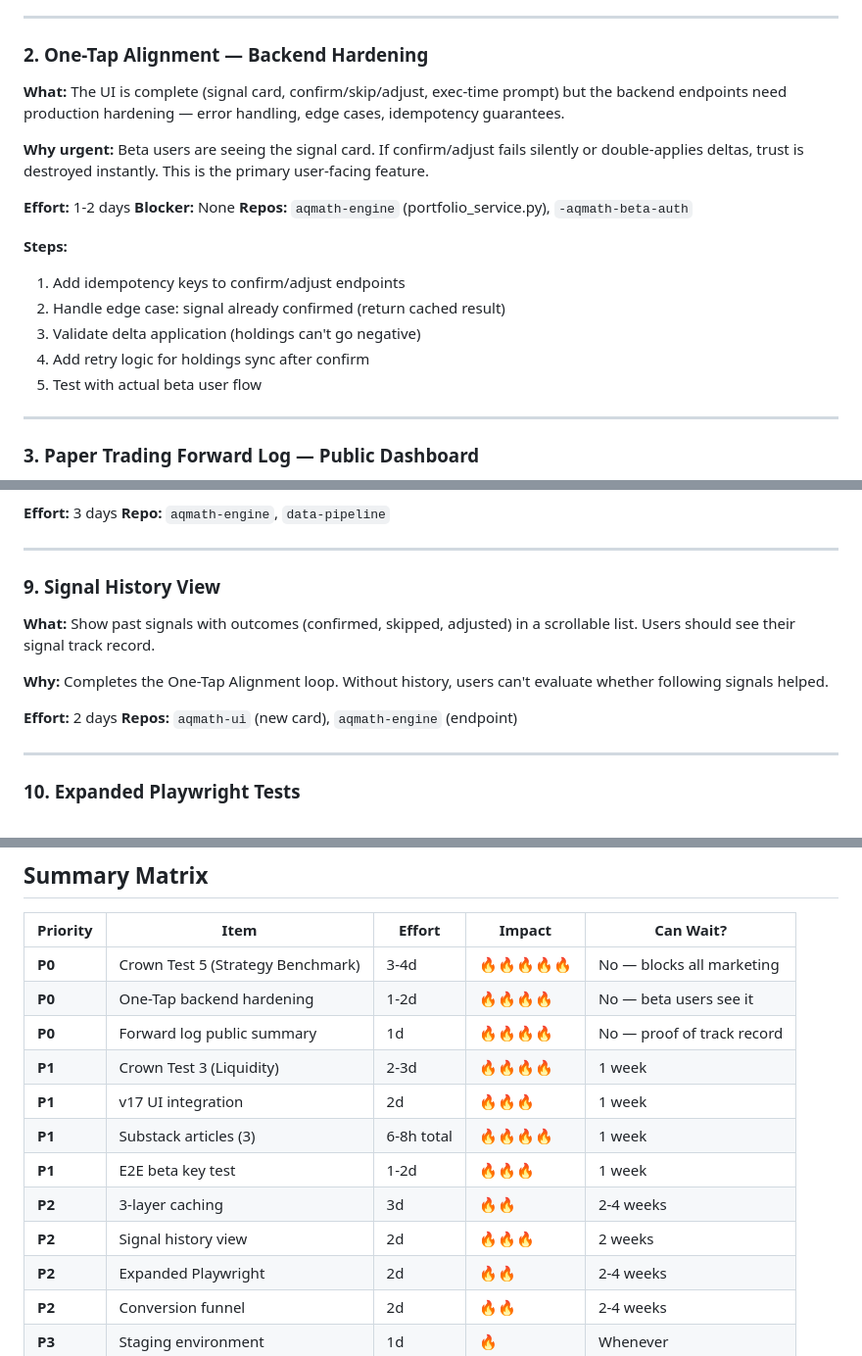
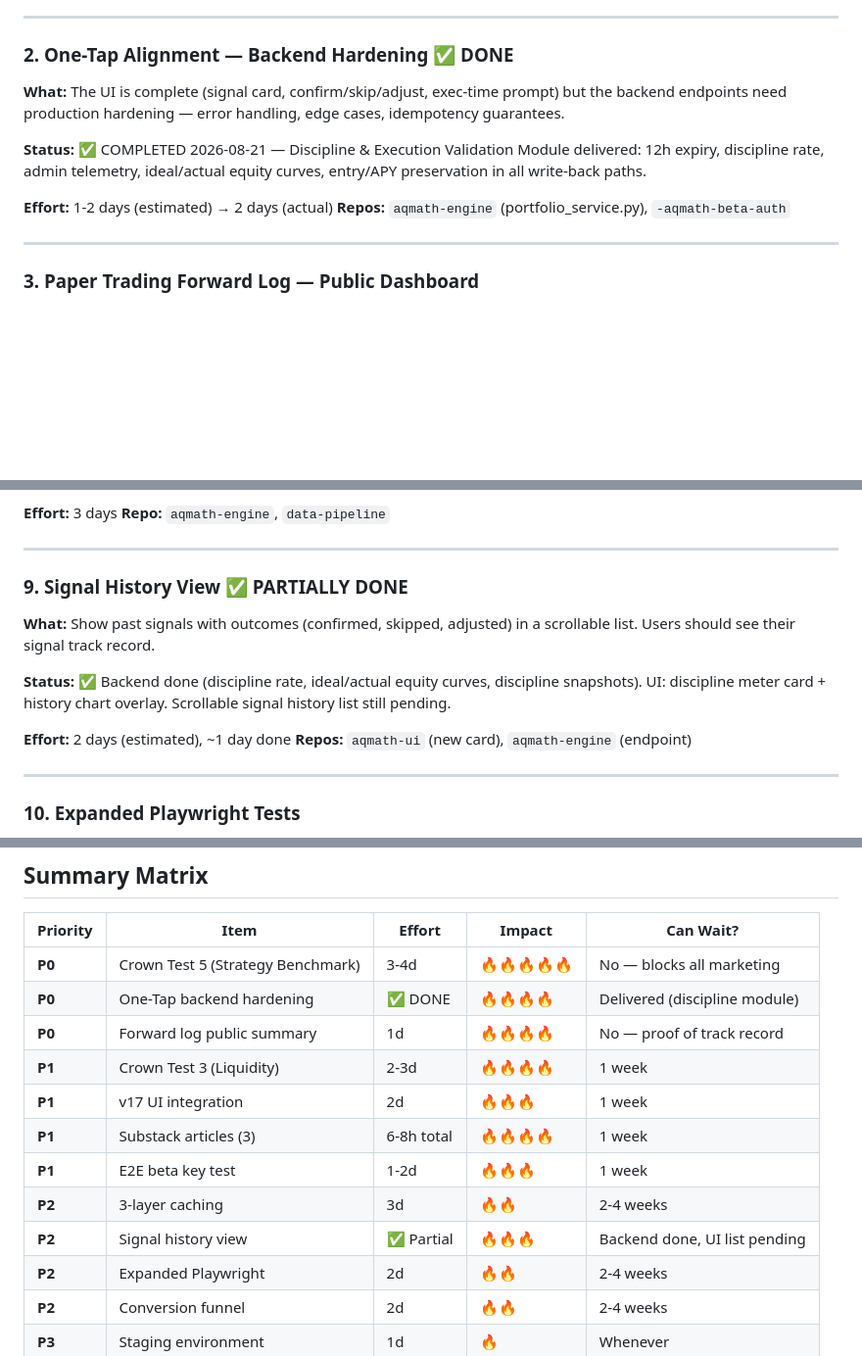
Before and after one commit to xdonotaskmex/aqmath-ui, a Markdown page: PRIORITIES.md, 3 parts joined by grey strips. Shown at 98% size. GitHub-like rendering; blank space fills up the shorter version.

```diff
--- a/PRIORITIES.md
+++ b/PRIORITIES.md
@@ -46,26 +46,18 @@ highest-leverage piece of content the project can produce.
 
 ---
 
-### 2. One-Tap Alignment — Backend Hardening
+### 2. One-Tap Alignment — Backend Hardening ✅ DONE
 
 **What:** The UI is complete (signal card, confirm/skip/adjust, exec-time
 prompt) but the backend endpoints need production hardening — error
 handling, edge cases, idempotency guarantees.
 
-**Why urgent:** Beta users are seeing the signal card. If confirm/adjust
-fails silently or double-applies deltas, trust is destroyed instantly.
-This is the primary user-facing feature.
+**Status:** ✅ COMPLETED 2026-08-21 — Discipline & Execution Validation Module
+delivered: 12h expiry, discipline rate, admin telemetry, ideal/actual equity
+curves, entry/APY preservation in all write-back paths.
 
-**Effort:** 1-2 days
-**Blocker:** None
+**Effort:** 1-2 days (estimated) → 2 days (actual)
 **Repos:** `aqmath-engine` (portfolio_service.py), `-aqmath-beta-auth`
-
-**Steps:**
-1. Add idempotency keys to confirm/adjust endpoints
-2. Handle edge case: signal already confirmed (return cached result)
-3. Validate delta application (holdings can't go negative)
-4. Add retry logic for holdings sync after confirm
-5. Test with actual beta user flow
 
 ---
 
@@ -169,15 +161,16 @@ scale. Not urgent because current performance is acceptable.
 
 ---
 
-### 9. Signal History View
+### 9. Signal History View ✅ PARTIALLY DONE
 
 **What:** Show past signals with outcomes (confirmed, skipped, adjusted)
 in a scrollable list. Users should see their signal track record.
 
-**Why:** Completes the One-Tap Alignment loop. Without history, users
-can't evaluate whether following signals helped.
+**Status:** ✅ Backend done (discipline rate, ideal/actual equity curves,
+discipline snapshots). UI: discipline meter card + history chart overlay.
+Scrollable signal history list still pending.
 
-**Effort:** 2 days
+**Effort:** 2 days (estimated), ~1 day done
 **Repos:** `aqmath-ui` (new card), `aqmath-engine` (endpoint)
 
 ---
@@ -266,14 +259,14 @@ relevant for compliance/impressum reasons but not for growth.
 | Priority | Item | Effort | Impact | Can Wait? |
 |----------|------|--------|--------|-----------|
 | **P0** | Crown Test 5 (Strategy Benchmark) | 3-4d | 🔥🔥🔥🔥🔥 | No — blocks all marketing |
-| **P0** | One-Tap backend hardening | 1-2d | 🔥🔥🔥🔥 | No — beta users see it |
+| **P0** | One-Tap backend hardening | ✅ DONE | 🔥🔥🔥🔥 | Delivered (discipline module) |
 | **P0** | Forward log public summary | 1d | 🔥🔥🔥🔥 | No — proof of track record |
 | **P1** | Crown Test 3 (Liquidity) | 2-3d | 🔥🔥🔥🔥 | 1 week |
 | **P1** | v17 UI integration | 2d | 🔥🔥🔥 | 1 week |
 | **P1** | Substack articles (3) | 6-8h total | 🔥🔥🔥🔥 | 1 week |
 | **P1** | E2E beta key test | 1-2d | 🔥🔥🔥 | 1 week |
 | **P2** | 3-layer caching | 3d | 🔥🔥 | 2-4 weeks |
-| **P2** | Signal history view | 2d | 🔥🔥🔥 | 2 weeks |
+| **P2** | Signal history view | ✅ Partial | 🔥🔥🔥 | Backend done, UI list pending |
 | **P2** | Expanded Playwright | 2d | 🔥🔥 | 2-4 weeks |
 | **P2** | Conversion funnel | 2d | 🔥🔥 | 2-4 weeks |
 | **P3** | Staging environment | 1d | 🔥 | Whenever |
```
Also changed, not shown: other parts of PRIORITIES.md (+1 -1 lines), ONE_TAP_SIGNAL.md (+71 -10 lines), PROJECT_STATUS.md (+20 -11 lines).
